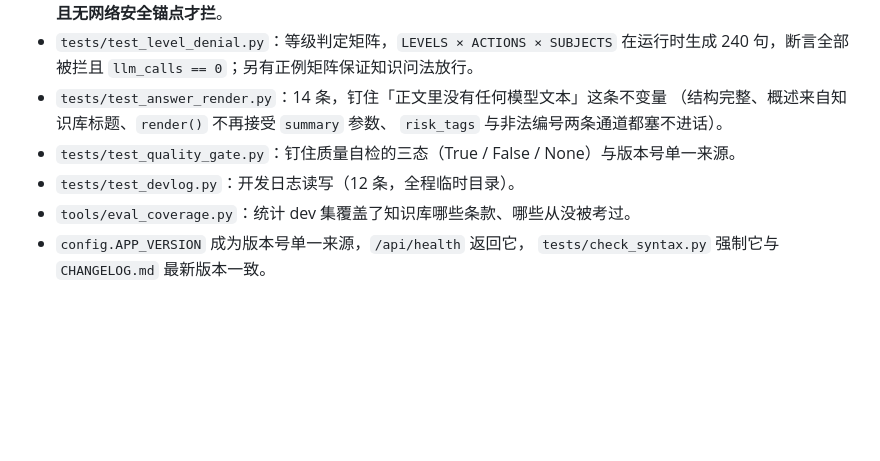
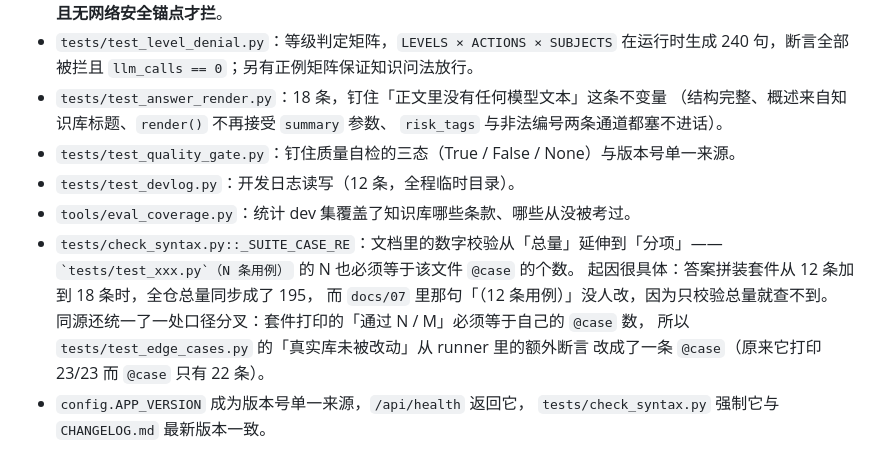
Before and after one commit to jiatingchen0412-creator/compliance-assistant, a Markdown page: CHANGELOG.md, the part around the change. GitHub-like rendering; blank space fills up the shorter version.

Commit message:
CHANGELOG v1.6：补记单套件用例数校验
v1.6 一节的「新增」里补上 `_SUITE_CASE_RE`，并把答案拼装套件的用例数从 14 改成 18。

```diff
--- a/CHANGELOG.md
+++ b/CHANGELOG.md
@@ -52,12 +52,19 @@
   **有非本领域词且无网络安全锚点才拦**。
 - `tests/test_level_denial.py`：等级判定矩阵，`LEVELS × ACTIONS × SUBJECTS`
   在运行时生成 240 句，断言全部被拦且 `llm_calls == 0`；另有正例矩阵保证知识问法放行。
-- `tests/test_answer_render.py`：14 条，钉住「正文里没有任何模型文本」这条不变量
+- `tests/test_answer_render.py`：18 条，钉住「正文里没有任何模型文本」这条不变量
   （结构完整、概述来自知识库标题、`render()` 不再接受 `summary` 参数、
   `risk_tags` 与非法编号两条通道都塞不进话）。
 - `tests/test_quality_gate.py`：钉住质量自检的三态（True / False / None）与版本号单一来源。
 - `tests/test_devlog.py`：开发日志读写（12 条，全程临时目录）。
 - `tools/eval_coverage.py`：统计 dev 集覆盖了知识库哪些条款、哪些从没被考过。
+- `tests/check_syntax.py::_SUITE_CASE_RE`：文档里的数字校验从「总量」延伸到「分项」——
+  `` `tests/test_xxx.py`（N 条用例） `` 的 N 也必须等于该文件 `@case` 的个数。
+  起因很具体：答案拼装套件从 12 条加到 18 条时，全仓总量同步成了 195，
+  而 `docs/07` 里那句「（12 条用例）」没人改，因为只校验总量就查不到。
+  同源还统一了一处口径分叉：套件打印的「通过 N / M」必须等于自己的 `@case` 数，
+  所以 `tests/test_edge_cases.py` 的「真实库未被改动」从 runner 里的额外断言
+  改成了一条 `@case`（原来它打印 23/23 而 `@case` 只有 22 条）。
 - `config.APP_VERSION` 成为版本号单一来源，`/api/health` 返回它，
   `tests/check_syntax.py` 强制它与 `CHANGELOG.md` 最新版本一致。
 
```
